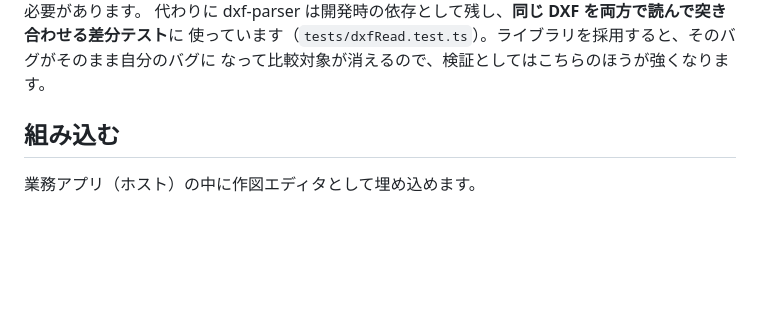
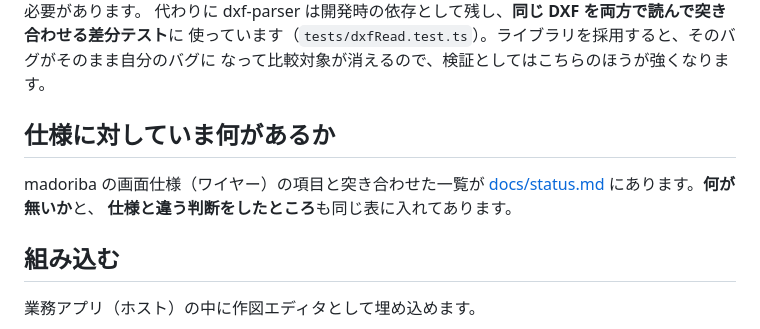
Before and after one commit to 24th-garnet/MiniCAD, a Markdown page: README.md, the part around the change. Rendered like a GitHub page; blank space fills up the shorter version.

```diff
--- a/README.md
+++ b/README.md
@@ -281,6 +281,12 @@ OCS の正規化・`bulge` の変換・`Shape` への変換はどちらにせよ
 代わりに dxf-parser は開発時の依存として残し、**同じ DXF を両方で読んで突き合わせる差分テスト**に
 使っています（`tests/dxfRead.test.ts`）。ライブラリを採用すると、そのバグがそのまま自分のバグに
 なって比較対象が消えるので、検証としてはこちらのほうが強くなります。
+
+## 仕様に対していま何があるか
+
+madoriba の画面仕様（ワイヤー）の項目と突き合わせた一覧が
+[docs/status.md](docs/status.md) にあります。**何が無いか**と、
+**仕様と違う判断をしたところ**も同じ表に入れてあります。
 
 ## 組み込む
 
```
Also changed, not shown: docs/status.md (added, +319 -0 lines).
